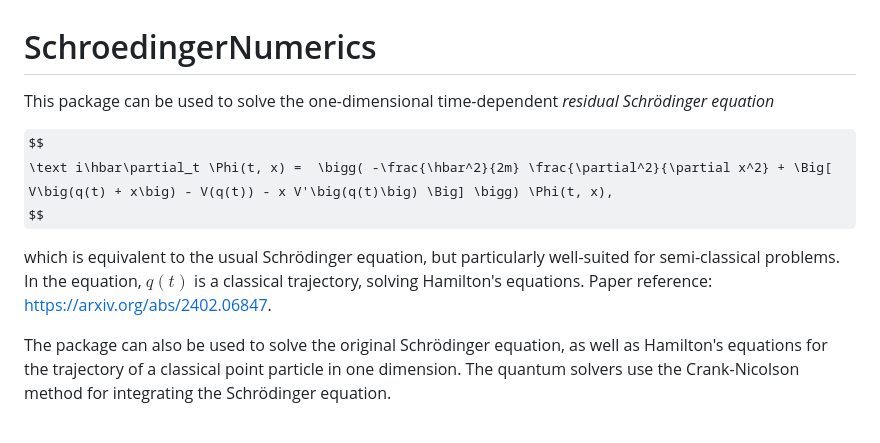
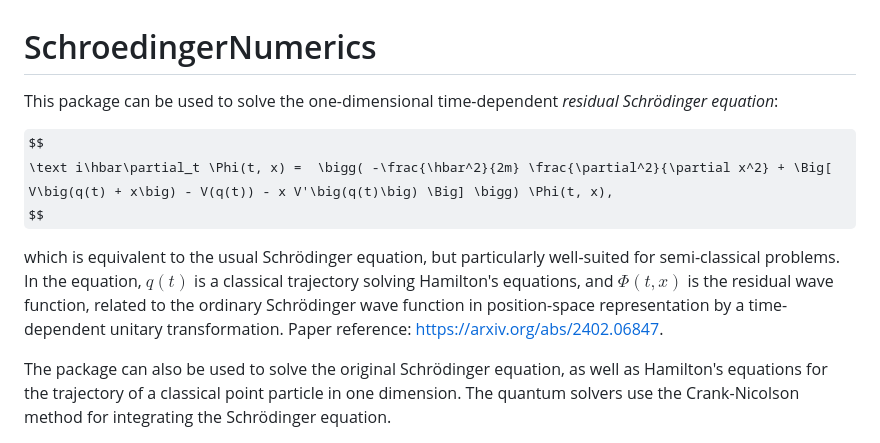
Before and after one commit to cnoelle/schroedinger-numerics, a Markdown page: README.md, the part around the change. Drawn GitHub-style; some formulas as TeX source.

```diff
--- a/README.md
+++ b/README.md
@@ -1,12 +1,12 @@
 # SchroedingerNumerics
 
-This package can be used to solve the one-dimensional time-dependent *residual Schrödinger equation*
+This package can be used to solve the one-dimensional time-dependent *residual Schrödinger equation*:
 
 $$
 	\text i\hbar\partial_t \Phi(t, x) =  \bigg( -\frac{\hbar^2}{2m} \frac{\partial^2}{\partial x^2} + \Big[ V\big(q(t) + x\big) - V(q(t)) - x V'\big(q(t)\big) \Big] \bigg) \Phi(t, x),
 $$
 
-which is equivalent to the usual Schrödinger equation, but particularly well-suited for semi-classical problems. In the equation, $q(t)$ is a classical trajectory, solving Hamilton's equations. Paper reference: https://arxiv.org/abs/2402.06847.
+which is equivalent to the usual Schrödinger equation, but particularly well-suited for semi-classical problems. In the equation, $q(t)$ is a classical trajectory solving Hamilton's equations, and $\Phi(t,x)$ is the residual wave function, related to the ordinary Schrödinger wave function in position-space representation by a time-dependent unitary transformation. Paper reference: https://arxiv.org/abs/2402.06847.
 
 The package can also be used to solve the original Schrödinger equation, as well as Hamilton's equations for the trajectory of a classical point particle in one dimension. The quantum solvers use the Crank-Nicolson method for integrating the Schrödinger equation.
 
```
